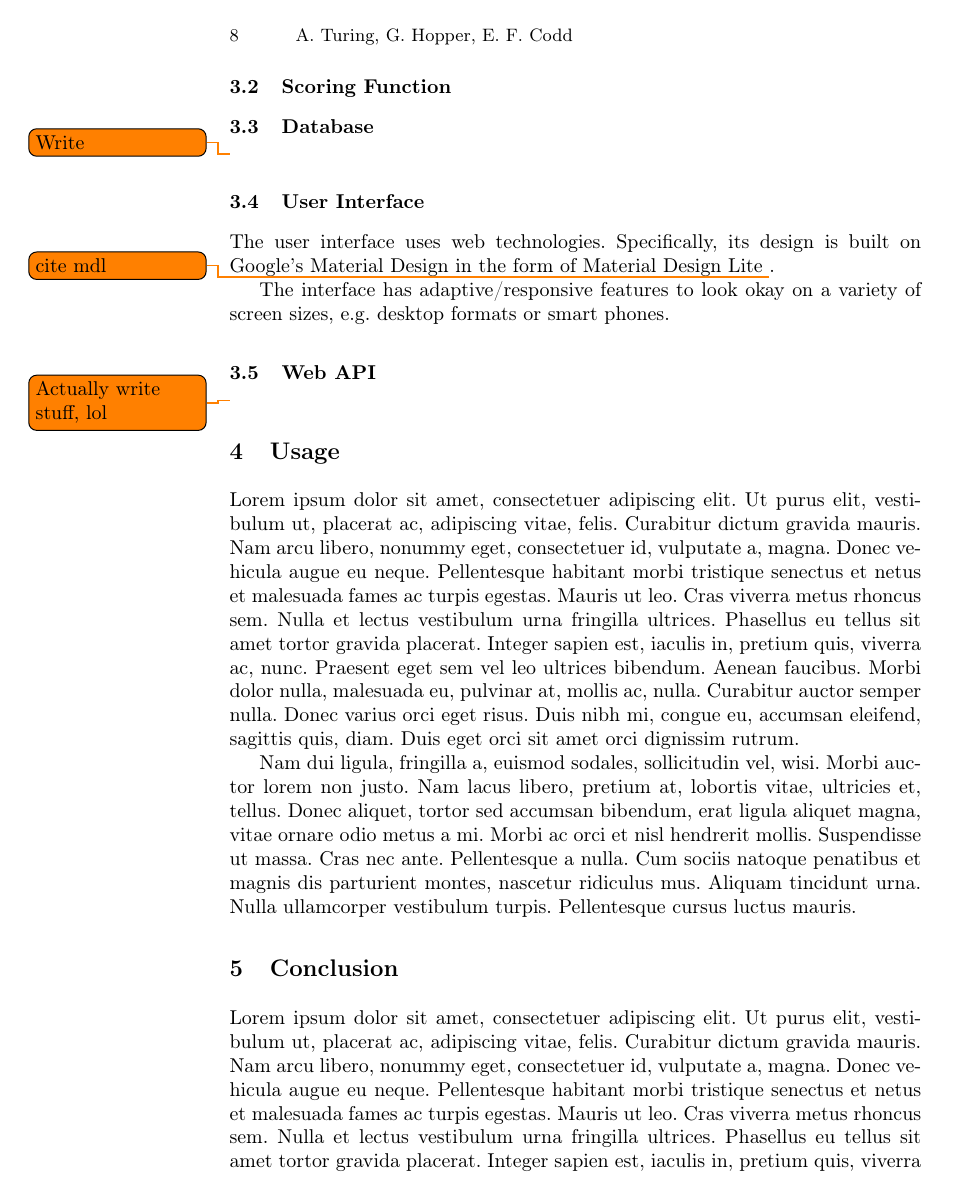
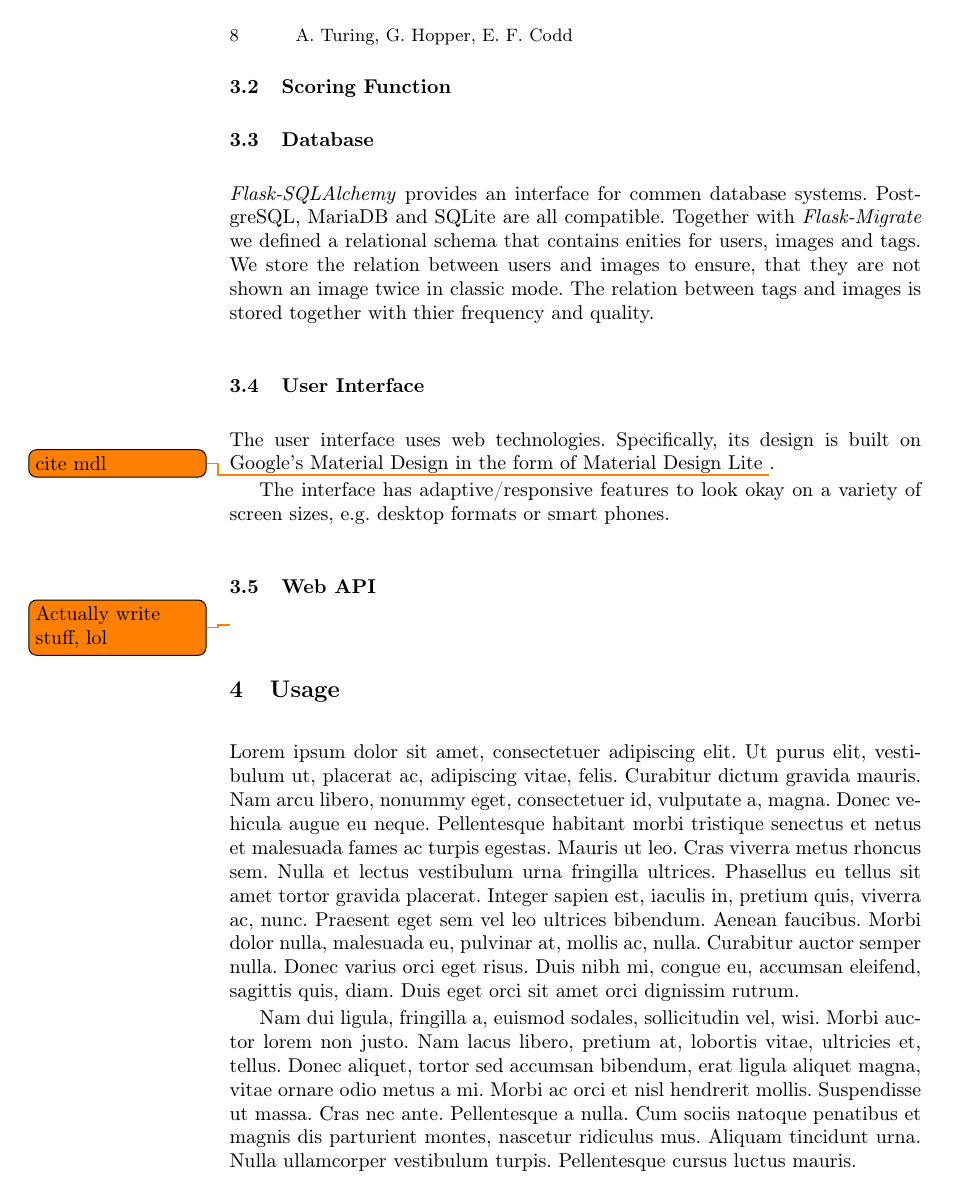
Before and after one commit to muesal/annotation-competition, a LaTeX paper (docs/report/seminar-proceedings/proceedings.tex, which reads docs/report/seminar-proceedings/reportContent/sections/implementation.tex): page 8 of 9. Compiled offline with pdfLaTeX; a LaTeX package or settings file that is missing is left out.

Commit message:
Add database

```diff
--- a/docs/report/seminar-proceedings/reportContent/sections/implementation.tex
+++ b/docs/report/seminar-proceedings/reportContent/sections/implementation.tex
@@ -18,7 +18,8 @@ Simple typos in English tags are fixed using \textit{SpellChecker}. We use the \
 
 \subsection{Database}
 \label{gXLII:sec:implementation:database}  % TODO Adopt group prefix
-\todo{Write}
+\textit{Flask-SQLAlchemy} provides an interface for commen database systems. PostgreSQL, MariaDB and SQLite are all compatible.
+Together with \textit{Flask-Migrate} we defined a relational schema that contains enities for users, images and tags. We store the relation between users and images to ensure, that they are not shown an image twice in classic mode. The relation between tags and images is stored together with thier frequency and quality.
 
 
 \subsection{User Interface}
```
